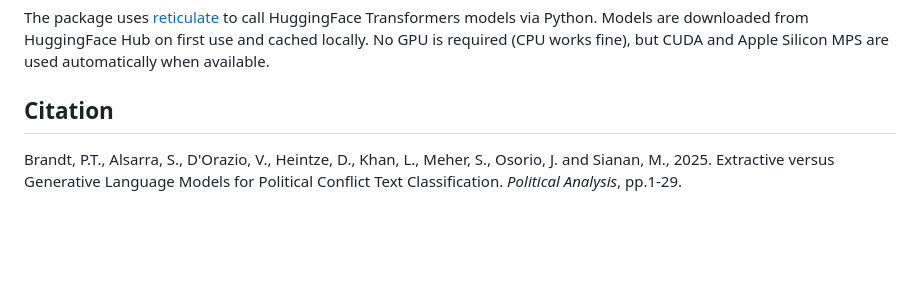
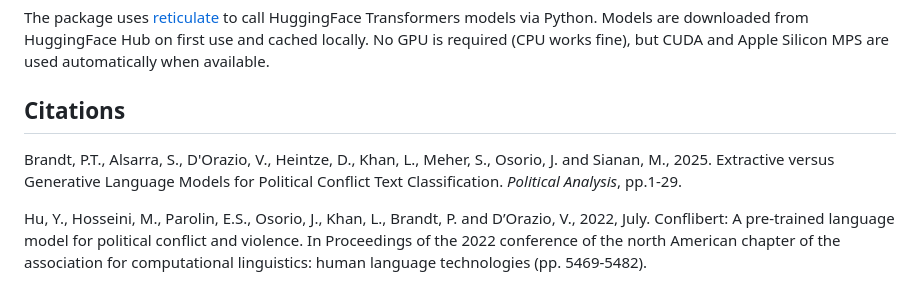
Before and after one commit to shreyasmeher/conflibertR, a Markdown page: README.md, the part around the change. Drawn GitHub-style; blank space fills up the shorter version.

Commit message:
Update citation section in README.md

```diff
--- a/README.md
+++ b/README.md
@@ -197,6 +197,8 @@ conflibert_models()
 
 The package uses [reticulate](https://rstudio.github.io/reticulate/) to call HuggingFace Transformers models via Python. Models are downloaded from HuggingFace Hub on first use and cached locally. No GPU is required (CPU works fine), but CUDA and Apple Silicon MPS are used automatically when available.
 
-## Citation
+## Citations
 
 Brandt, P.T., Alsarra, S., D'Orazio, V., Heintze, D., Khan, L., Meher, S., Osorio, J. and Sianan, M., 2025. Extractive versus Generative Language Models for Political Conflict Text Classification. *Political Analysis*, pp.1-29.
+
+Hu, Y., Hosseini, M., Parolin, E.S., Osorio, J., Khan, L., Brandt, P. and D’Orazio, V., 2022, July. Conflibert: A pre-trained language model for political conflict and violence. In Proceedings of the 2022 conference of the north American chapter of the association for computational linguistics: human language technologies (pp. 5469-5482).
```
